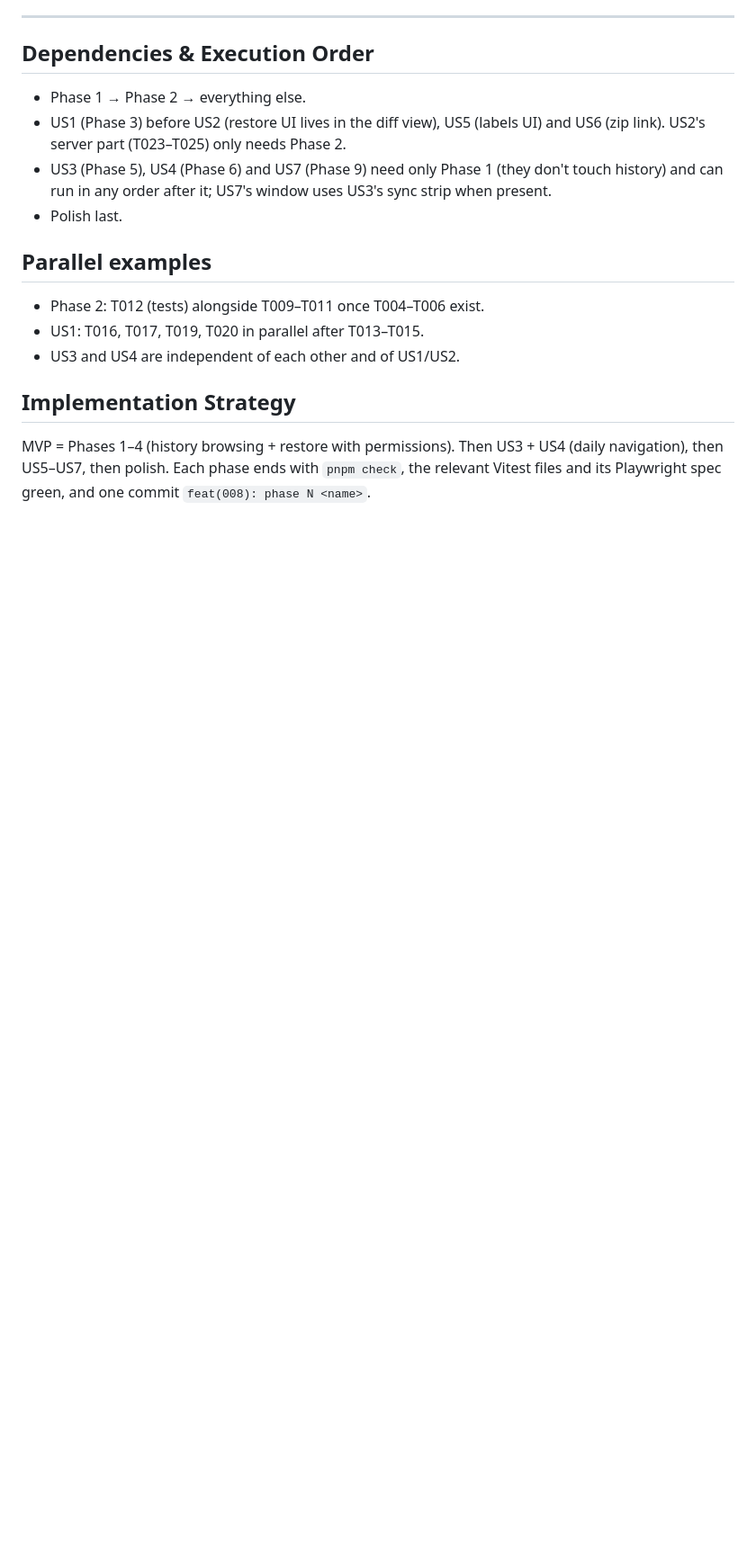
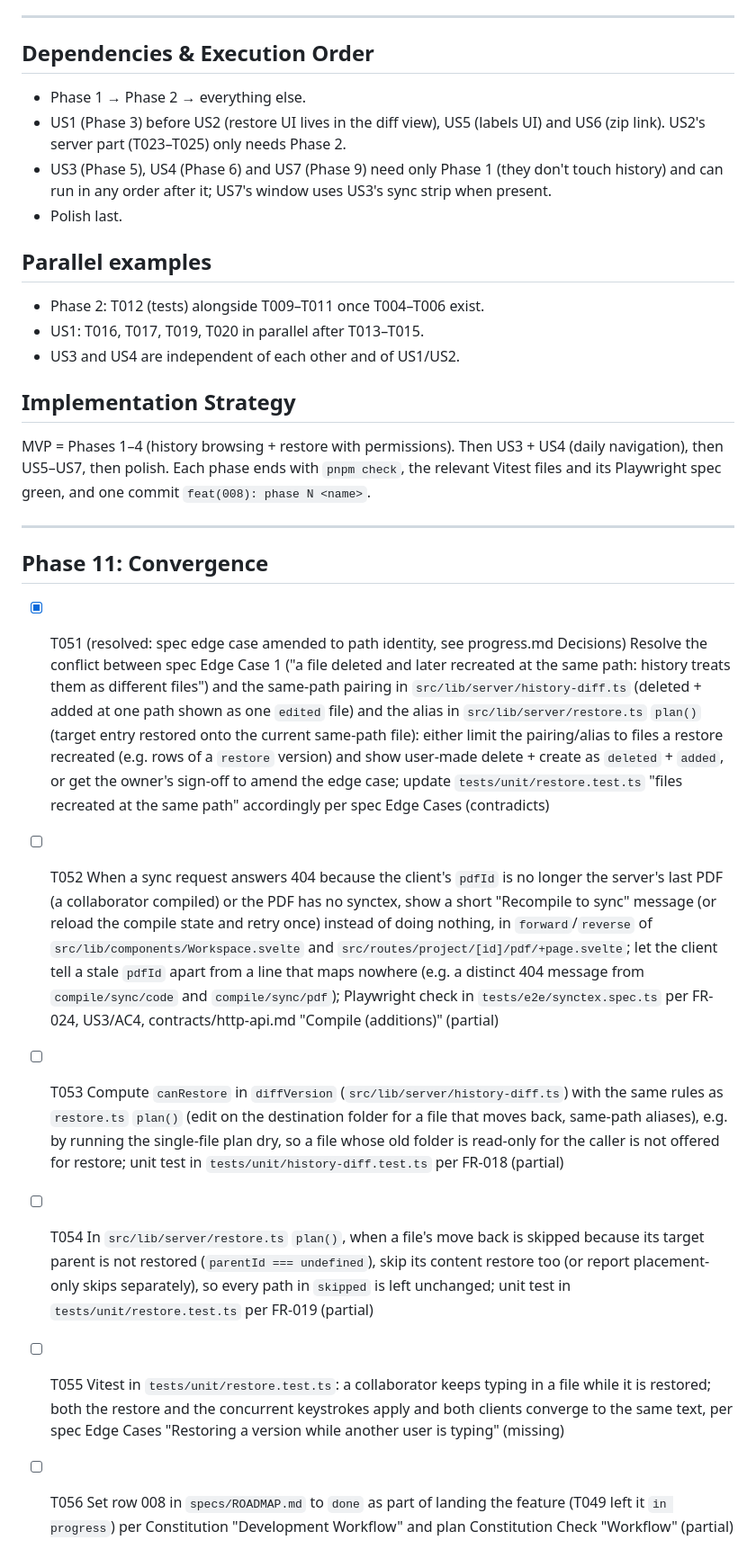
Before and after one commit to brunovskyoliver/overtree, a Markdown page: specs/008-history-synctex/tasks.md, the part around the change. Shown at 90% size. GitHub-like rendering; blank space fills up the shorter version.

Commit message:
docs(008): converge findings; spec edge case follows path identity
Co-Authored-By: Claude Opus 5.5 (1M context) <noreply@anthropic.com>

```diff
--- a/specs/008-history-synctex/tasks.md
+++ b/specs/008-history-synctex/tasks.md
@@ -174,3 +174,14 @@ description: "Task list for feature 008: Project history, restore, SyncTeX & PDF
 ## Implementation Strategy
 
 MVP = Phases 1–4 (history browsing + restore with permissions). Then US3 + US4 (daily navigation), then US5–US7, then polish. Each phase ends with `pnpm check`, the relevant Vitest files and its Playwright spec green, and one commit `feat(008): phase N <name>`.
+
+---
+
+## Phase 11: Convergence
+
+- [X] T051 (resolved: spec edge case amended to path identity, see progress.md Decisions) Resolve the conflict between spec Edge Case 1 ("a file deleted and later recreated at the same path: history treats them as different files") and the same-path pairing in `src/lib/server/history-diff.ts` (deleted + added at one path shown as one `edited` file) and the alias in `src/lib/server/restore.ts` `plan()` (target entry restored onto the current same-path file): either limit the pairing/alias to files a restore recreated (e.g. rows of a `restore` version) and show user-made delete + create as `deleted` + `added`, or get the owner's sign-off to amend the edge case; update `tests/unit/restore.test.ts` "files recreated at the same path" accordingly per spec Edge Cases (contradicts)
+- [ ] T052 When a sync request answers 404 because the client's `pdfId` is no longer the server's last PDF (a collaborator compiled) or the PDF has no synctex, show a short "Recompile to sync" message (or reload the compile state and retry once) instead of doing nothing, in `forward`/`reverse` of `src/lib/components/Workspace.svelte` and `src/routes/project/[id]/pdf/+page.svelte`; let the client tell a stale `pdfId` apart from a line that maps nowhere (e.g. a distinct 404 message from `compile/sync/code` and `compile/sync/pdf`); Playwright check in `tests/e2e/synctex.spec.ts` per FR-024, US3/AC4, contracts/http-api.md "Compile (additions)" (partial)
+- [ ] T053 Compute `canRestore` in `diffVersion` (`src/lib/server/history-diff.ts`) with the same rules as `restore.ts` `plan()` (edit on the destination folder for a file that moves back, same-path aliases), e.g. by running the single-file plan dry, so a file whose old folder is read-only for the caller is not offered for restore; unit test in `tests/unit/history-diff.test.ts` per FR-018 (partial)
+- [ ] T054 In `src/lib/server/restore.ts` `plan()`, when a file's move back is skipped because its target parent is not restored (`parentId === undefined`), skip its content restore too (or report placement-only skips separately), so every path in `skipped` is left unchanged; unit test in `tests/unit/restore.test.ts` per FR-019 (partial)
+- [ ] T055 Vitest in `tests/unit/restore.test.ts`: a collaborator keeps typing in a file while it is restored; both the restore and the concurrent keystrokes apply and both clients converge to the same text, per spec Edge Cases "Restoring a version while another user is typing" (missing)
+- [ ] T056 Set row 008 in `specs/ROADMAP.md` to `done` as part of landing the feature (T049 left it `in progress`) per Constitution "Development Workflow" and plan Constitution Check "Workflow" (partial)
```
Also changed, not shown: specs/008-history-synctex/progress.md (+1 -0 lines), specs/008-history-synctex/spec.md (+1 -1 lines).
